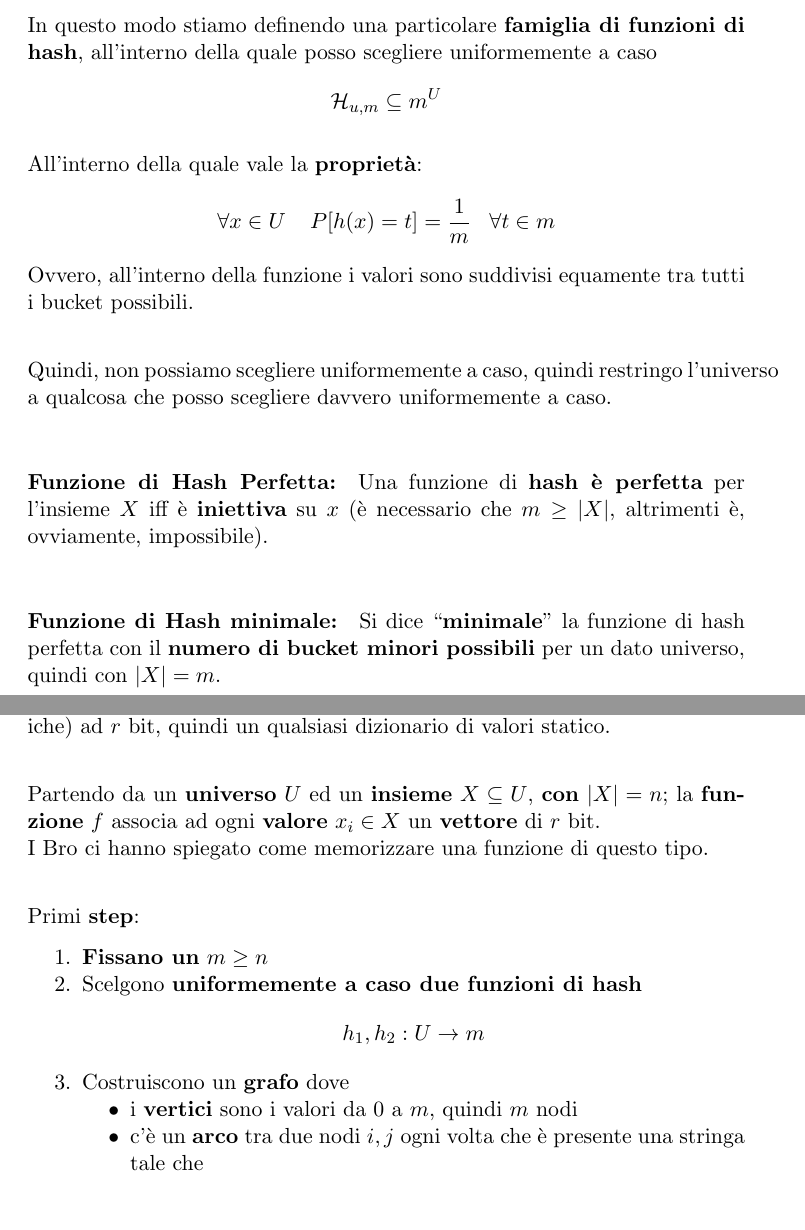
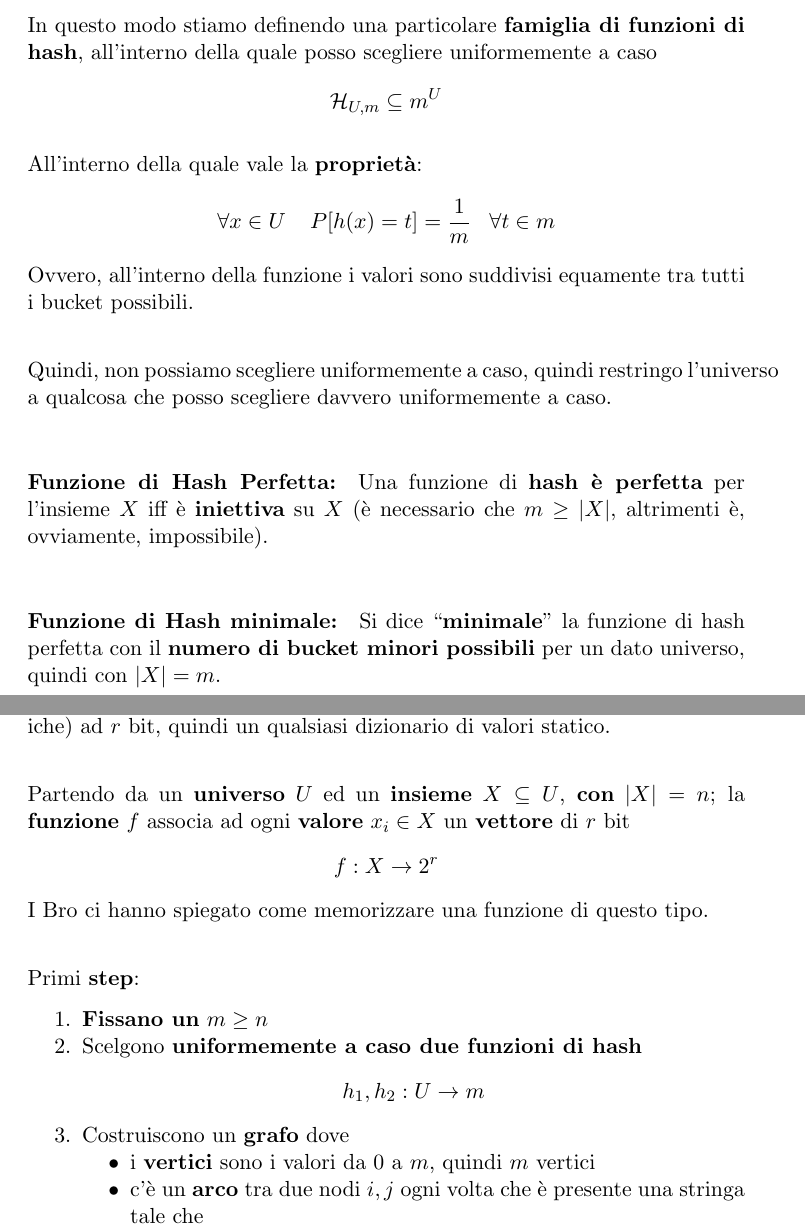
Before and after one commit to MaxL22/AlgoritmiComplessit-, a LaTeX document (AC.tex, which reads chapters/strutture.tex): two parts of pages 139 and 140 of 143, joined at a grey line, cut so that both start at the same text, the shorter picture padded with empty space. Compiled offline with pdfLaTeX.

Commit message:
minor changes

```diff
--- a/chapters/strutture.tex
+++ b/chapters/strutture.tex
@@ -641,15 +641,15 @@ $$ h(x) := \left(\sum_{i=1}^{n} x_i \cdot w_i \right) \mod 100 $$
 Ovvero il prodotto di ogni componente della stringa per il corrispondente peso.\\
 
 In questo modo stiamo definendo una particolare \textbf{famiglia di funzioni di hash}, all'interno della quale posso scegliere uniformemente a caso
-$$ \mathcal{H}_{u,m} \subseteq m^U $$
+$$ \mathcal{H}_{U,m} \subseteq m^U $$
 
 All'interno della quale vale la \textbf{proprietà}:
-$$ \forall x \in U\;\;\;\; P [h(x) = t] = \frac{1}{m} \;\;\; \forall t \in m$$
+$$ \forall x \in U \;\;\;\; P [h(x) = t] = \frac{1}{m} \;\;\; \forall t \in m$$
 Ovvero, all'interno della funzione i valori sono suddivisi equamente tra tutti i bucket possibili.\\
 
 Quindi, non possiamo scegliere uniformemente a caso, quindi restringo l'universo a qualcosa che posso scegliere davvero uniformemente a caso.\\
 
-\paragraph{Funzione di Hash Perfetta:} Una funzione di \textbf{hash è perfetta} per l'insieme $X$ iff è \textbf{iniettiva} su $x$ (è necessario che $m \geq |X|$, altrimenti è, ovviamente, impossibile).\\
+\paragraph{Funzione di Hash Perfetta:} Una funzione di \textbf{hash è perfetta} per l'insieme $X$ iff è \textbf{iniettiva} su $X$ (è necessario che $m \geq |X|$, altrimenti è, ovviamente, impossibile).\\
 
 \paragraph{Funzione di Hash minimale:} Si dice "\textbf{minimale}" la funzione di hash perfetta con il \textbf{numero di bucket minori possibili} per un dato universo, quindi con $|X| = m$.\\
 
@@ -662,7 +662,8 @@ Per costruire una funzione di hash minimale. Dai nomi degli inventori: Majewski,
 L'obiettivo della tecnica è quello di ottenere una \textbf{funzione di hash minimale perfetta ordinata}, ovvero che permette di mappare i valori in un ordine preciso (order-preserving minimal perfect hash, opmpf per gli amici).\\
 Questa tecnica può essere utilizzata per rappresentare funzioni statiche (generiche) ad $r$ bit, quindi un qualsiasi dizionario di valori statico.\\
 
-Partendo da un \textbf{universo} $U$ ed un \textbf{insieme} $X \subseteq U$, \textbf{con} $|X| = n$; la \textbf{funzione} $f$ associa ad ogni \textbf{valore} $x_i \in X$ un \textbf{vettore} di $r$ bit.\\
+Partendo da un \textbf{universo} $U$ ed un \textbf{insieme} $X \subseteq U$, \textbf{con} $|X| = n$; la \textbf{funzione} $f$ associa ad ogni \textbf{valore} $x_i \in X$ un \textbf{vettore} di $r$ bit
+$$ f: X \rightarrow 2^r $$
 I Bro ci hanno spiegato come memorizzare una funzione di questo tipo.\\
 
 Primi \textbf{step}:
@@ -672,7 +673,7 @@ Primi \textbf{step}:
 	$$ h_1, h_2: U \rightarrow m $$
 	\item Costruiscono un \textbf{grafo} dove
 	\begin{itemize}
-		\item i \textbf{vertici} sono i valori da $0$ a $m$, quindi $m$ nodi
+		\item i \textbf{vertici} sono i valori da $0$ a $m$, quindi $m$ vertici
 		\item c'è un \textbf{arco} tra due nodi $i,j$ ogni volta che è presente una stringa tale che
 		$$x \in X, \;\;\;\; \{h_1(x), h_2(x)\} = \{i,j\} $$
 		quindi tendenzialmente ci sono $n$ lati
```
Also changed, not shown: AC.pdf.
